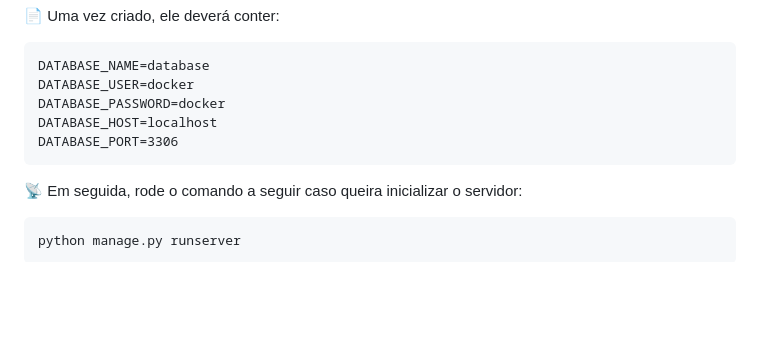
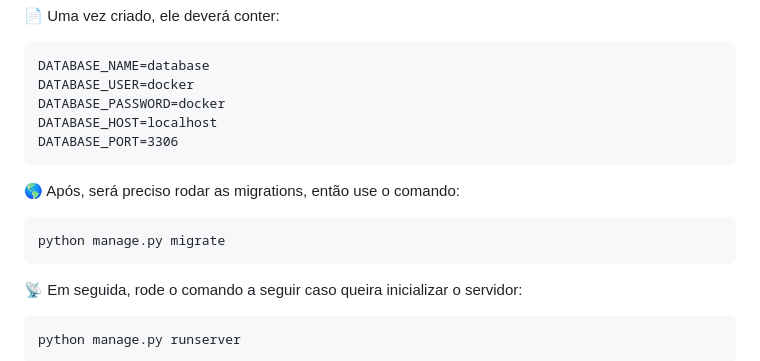
Before and after one commit to alyssonbarrera/enterprise-management-api, a Markdown page: README.md, the part around the change printed below. Rendered like a GitHub page; blank space fills up the shorter version.

Commit message:
📝 update readme

````diff
--- a/README.md
+++ b/README.md
@@ -107,6 +107,12 @@ DATABASE_HOST=localhost
 DATABASE_PORT=3306
 ```
 
+🌎 Após, será preciso rodar as migrations, então use o comando:
+
+```shell
+python manage.py migrate
+```
+
 📡 Em seguida, rode o comando a seguir caso queira inicializar o servidor:
 
 ```shell
````
Also changed, not shown: other parts of README.md (+1 -1 lines).
